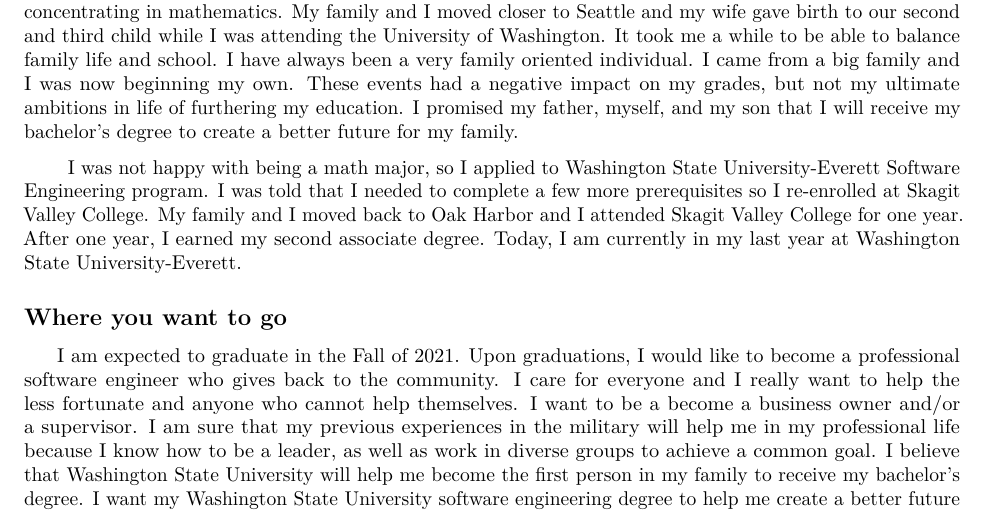
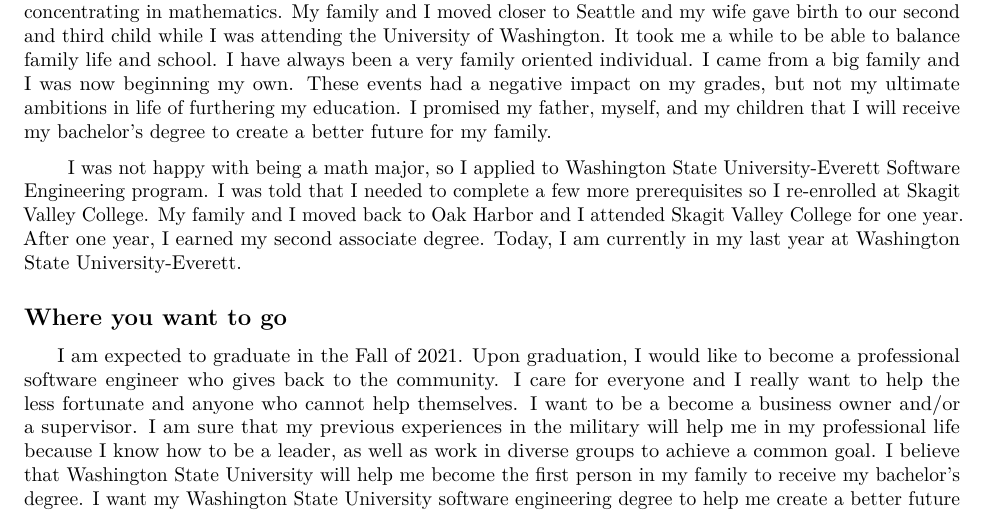
Before and after one commit to abarber7/WSU_STATS419_2021, an R Markdown document (workspace/hello-friend/helloFriend.Rmd): part of page 3 of 3, cut so that both start at the same text. The pictures show the output file workspace/hello-friend/helloFriend.pdf that the author committed with the source.

Commit message:
fixed typo in helloFriend

```diff
--- a/workspace/hello-friend/helloFriend.Rmd
+++ b/workspace/hello-friend/helloFriend.Rmd
@@ -45,9 +45,9 @@
 
 |	     After two years at Skagit, I graduated with my Associates of Science in Physics/Engineering. My son was born the week before winter quarter finals. The labor lasted forty-six hours and had many complications. My son was born healthy but spending time with my family made it difficult to complete schoolwork.
 
-|	     I was soon accepted into the University of Washington. I transferred to the University of Washington concentrating in mathematics. My family and I moved closer to Seattle and my wife gave birth to our second and third child while I was attending the University of Washington. It took me a while to be able to balance family life and school. I have always been a very family oriented individual. I came from a big family and I was now beginning my own. These events had a negative impact on my grades, but not my ultimate ambitions in life of furthering my education. I promised my father, myself, and my son that I will receive my bachelor's degree to create a better future for my family.
+|	     I was soon accepted into the University of Washington. I transferred to the University of Washington concentrating in mathematics. My family and I moved closer to Seattle and my wife gave birth to our second and third child while I was attending the University of Washington. It took me a while to be able to balance family life and school. I have always been a very family oriented individual. I came from a big family and I was now beginning my own. These events had a negative impact on my grades, but not my ultimate ambitions in life of furthering my education. I promised my father, myself, and my children that I will receive my bachelor's degree to create a better future for my family.
 
 |	     I was not happy with being a math major, so I applied to Washington State University-Everett Software Engineering program. I was told that I needed to complete a few more prerequisites so I re-enrolled at Skagit Valley College. My family and I moved back to Oak Harbor and I attended Skagit Valley College for one year. After one year, I earned my second associate degree. Today, I am currently in my last year at Washington State University-Everett.
 
 ##  Where you want to go
-|      I am expected to graduate in the Fall of 2021. Upon graduations, I would like to become a professional software engineer who gives back to the community. I care for everyone and I really want to help the less fortunate and anyone who cannot help themselves. I want to be a become a business owner and/or a supervisor.  I am sure that my previous experiences in the military will help me in my professional life because I know how to be a leader, as well as work in diverse groups to achieve a common goal. I believe  that Washington State University will help me become the first person in my family to receive my bachelor's degree. I want my Washington State University software engineering degree to help me create a better future for my three boys, even if they do not want to follow in my shoes.
+|      I am expected to graduate in the Fall of 2021. Upon graduation, I would like to become a professional software engineer who gives back to the community. I care for everyone and I really want to help the less fortunate and anyone who cannot help themselves. I want to be a become a business owner and/or a supervisor.  I am sure that my previous experiences in the military will help me in my professional life because I know how to be a leader, as well as work in diverse groups to achieve a common goal. I believe  that Washington State University will help me become the first person in my family to receive my bachelor's degree. I want my Washington State University software engineering degree to help me create a better future for my three boys, even if they do not want to follow in my shoes.
```
Also changed, not shown: workspace/hello-friend/helloFriend.pdf.
